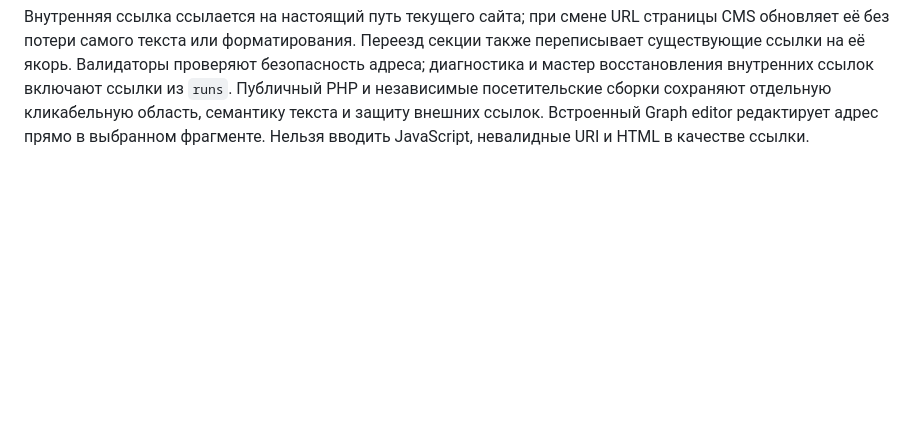
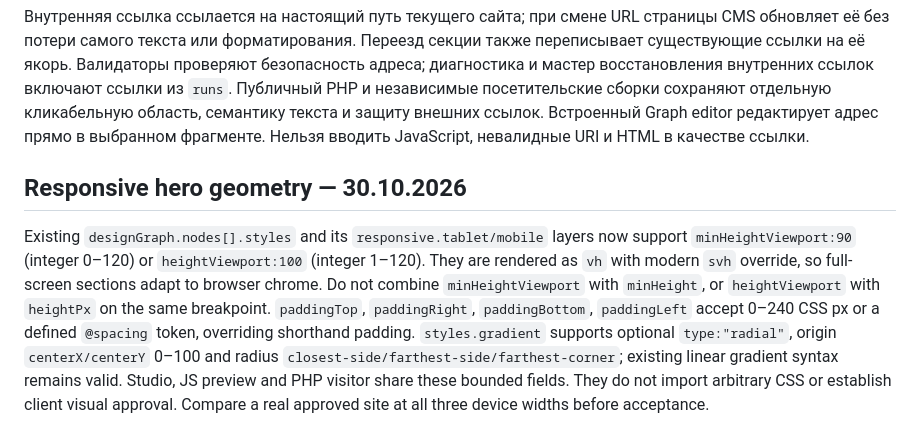
Before and after one commit to manufact-test/ai-site-cms, a Markdown page: stage3/docs/APPROVED-SITE-PACKAGE.md, the part around the change. GitHub-like rendering; blank space fills up the shorter version.

Commit message:
stage3: regression evidence and approved-site guidance for viewport graphic layout

````diff
--- a/stage3/docs/APPROVED-SITE-PACKAGE.md
+++ b/stage3/docs/APPROVED-SITE-PACKAGE.md
@@ -908,3 +908,7 @@ The latest lead-integrator operating instructions are in `handoffs/lead-integrat
 ```
 
 Внутренняя ссылка ссылается на настоящий путь текущего сайта; при смене URL страницы CMS обновляет её без потери самого текста или форматирования. Переезд секции также переписывает существующие ссылки на её якорь. Валидаторы проверяют безопасность адреса; диагностика и мастер восстановления внутренних ссылок включают ссылки из `runs`. Публичный PHP и независимые посетительские сборки сохраняют отдельную кликабельную область, семантику текста и защиту внешних ссылок. Встроенный Graph editor редактирует адрес прямо в выбранном фрагменте. Нельзя вводить JavaScript, невалидные URI и HTML в качестве ссылки.
+
+## Responsive hero geometry — 30.10.2026
+
+Existing `designGraph.nodes[].styles` and its `responsive.tablet/mobile` layers now support `minHeightViewport:90` (integer 0–120) or `heightViewport:100` (integer 1–120). They are rendered as `vh` with modern `svh` override, so full-screen sections adapt to browser chrome. Do not combine `minHeightViewport` with `minHeight`, or `heightViewport` with `heightPx` on the same breakpoint. `paddingTop`, `paddingRight`, `paddingBottom`, `paddingLeft` accept 0–240 CSS px or a defined `@spacing` token, overriding shorthand padding. `styles.gradient` supports optional `type:"radial"`, origin `centerX/centerY` 0–100 and radius `closest-side/farthest-side/farthest-corner`; existing linear gradient syntax remains valid. Studio, JS preview and PHP visitor share these bounded fields. They do not import arbitrary CSS or establish client visual approval. Compare a real approved site at all three device widths before acceptance.
````
